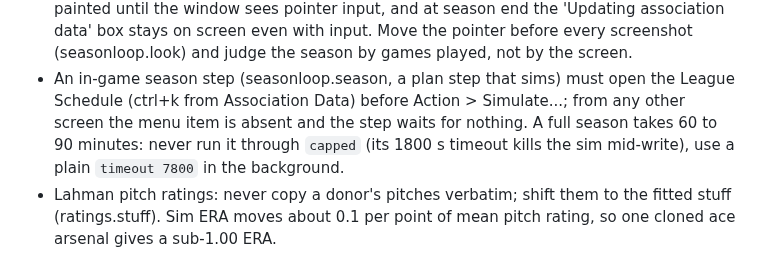
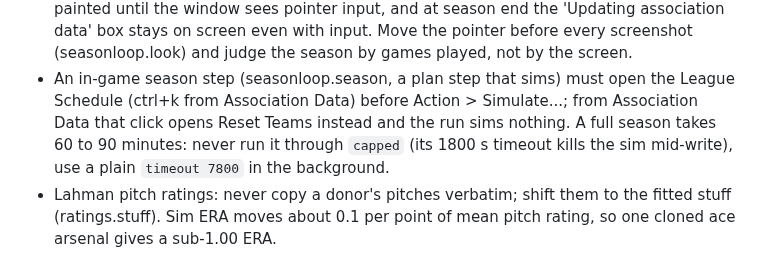
Before and after one commit to wburns02/bbpro98, a Markdown page: AGENTS.md, the part around the change. Drawn GitHub-style.

```diff
--- a/AGENTS.md
+++ b/AGENTS.md
@@ -38,8 +38,8 @@ Public repo (MIT) of tools and research for FPS Baseball Pro '98. Python codecs
   pointer input, and at season end the 'Updating association data' box stays on screen even with input. Move the
   pointer before every screenshot (seasonloop.look) and judge the season by games played, not by the screen.
 - An in-game season step (seasonloop.season, a plan step that sims) must open the League Schedule (ctrl+k from
-  Association Data) before Action > Simulate...; from any other screen the menu item is absent and the step waits for
-  nothing. A full season takes 60 to 90 minutes: never run it through `capped` (its 1800 s timeout kills the sim
+  Association Data) before Action > Simulate...; from Association Data that click opens Reset Teams instead and the
+  run sims nothing. A full season takes 60 to 90 minutes: never run it through `capped` (its 1800 s timeout kills the sim
   mid-write), use a plain `timeout 7800` in the background.
 - Lahman pitch ratings: never copy a donor's pitches verbatim; shift them to the fitted stuff (ratings.stuff). Sim ERA
   moves about 0.1 per point of mean pitch rating, so one cloned ace arsenal gives a sub-1.00 ERA.
```
Also changed, not shown: CLAUDE.md (+2 -2 lines).
